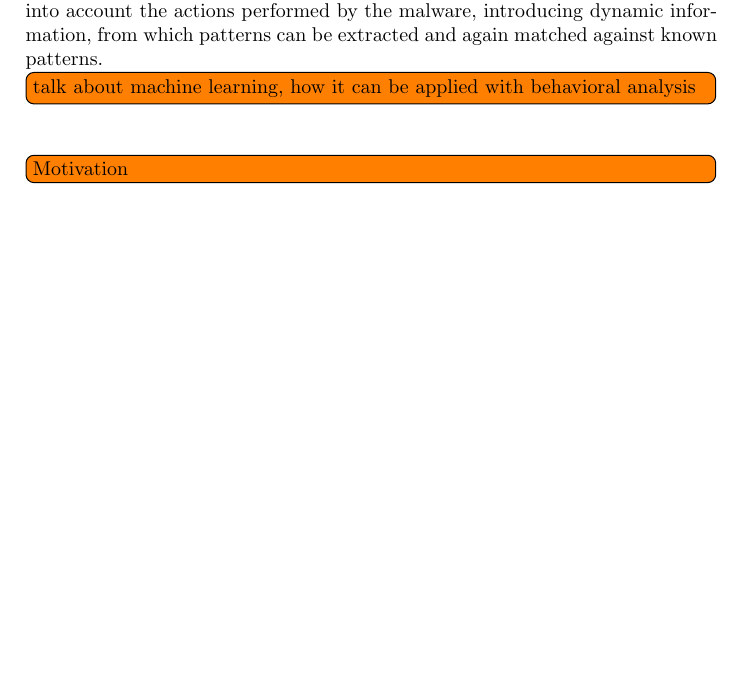
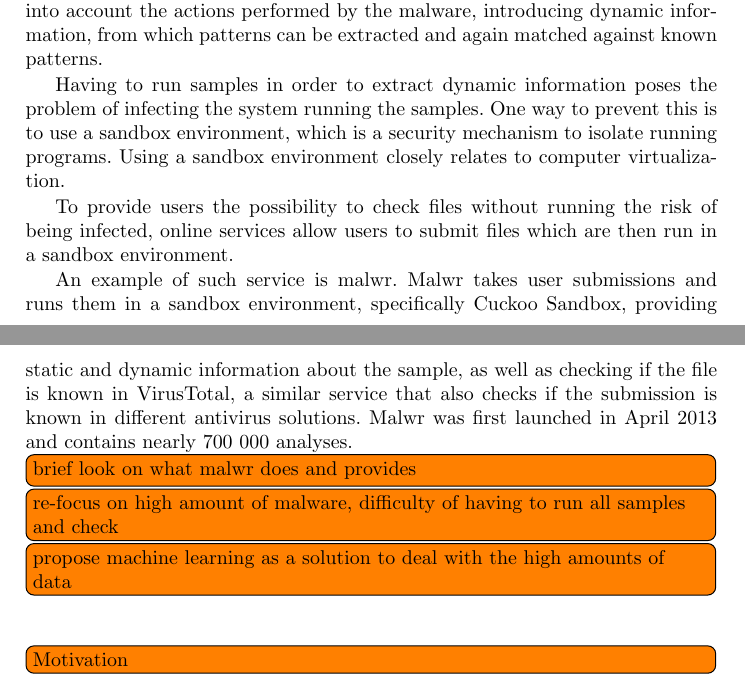
Before and after one commit to joaogodinho/thesis, a LaTeX thesis (project_report/main.tex): part of page 4 of 6 before the commit and two parts of pages 4 and 5 of 6 after it, the two joined at a grey line, cut so that both start at the same text, the shorter picture padded with empty space. Compiled offline with pdfLaTeX.

Commit message:
More intro, until malwr description.

```diff
--- a/project_report/main.tex
+++ b/project_report/main.tex
@@ -86,10 +86,18 @@ In more recent years, and given the increment of malware amount and variety, sig
 
 Given this limitation, more advanced methods like behavioral analysis are applied together with the previous mentioned methods. Behavioral analysis takes into account the actions performed by the malware, introducing dynamic information, from which patterns can be extracted and again matched against known patterns.
 
+Having to run samples in order to extract dynamic information poses the problem of infecting the system running the samples. One way to prevent this is to use a sandbox environment, which is a security mechanism to isolate running programs. Using a sandbox environment closely relates to computer virtualization.
+
+To provide users the possibility to check files without running the risk of being infected, online services allow users to submit files which are then run in a sandbox environment.
+
+An example of such service is malwr. Malwr takes user submissions and runs them in a sandbox environment, specifically Cuckoo Sandbox, providing static and dynamic information about the sample, as well as checking if the file is known in VirusTotal, a similar service that also checks if the submission is known in different antivirus solutions. Malwr was first launched in April 2013 and contains nearly 700 000 analyses.
+
 % VirusScan (from McAfee) and NOD (from ESET) were first released in 1987; AntiVir (from Avira) and Avast Antivirus were released in 1988. Norton Anti-Virus (from Symantec) and F-Secure antivirus were released in 1991.
 
 
-\todo[inline]{talk about machine learning, how it can be applied with behavioral analysis}
+\todo[inline]{brief look on what malwr does and provides}
+\todo[inline]{re-focus on high amount of malware, difficulty of having to run all samples and check}
+\todo[inline]{propose machine learning as a solution to deal with the high amounts of data}
 \hfill \break
 
 
```
